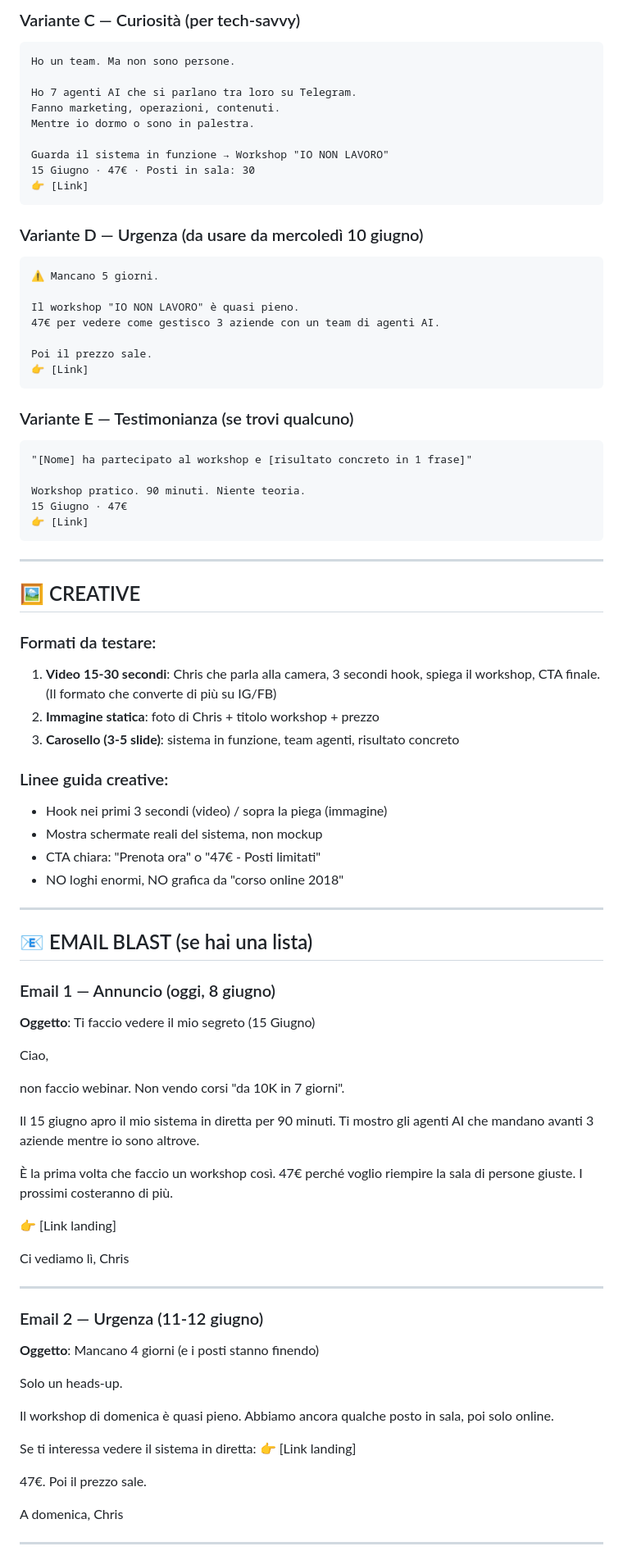
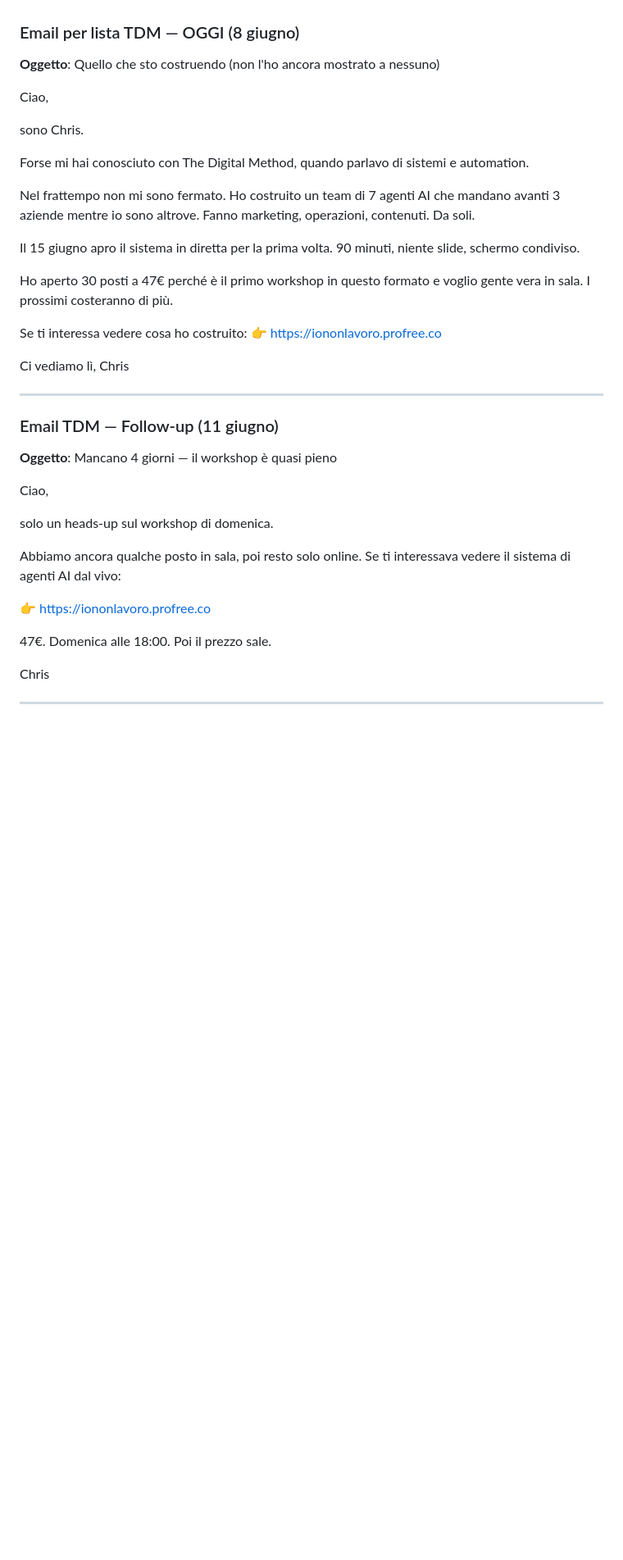
Before and after one commit to chrisprofree/workshop-ai-15-giugno-notion, a Markdown page: ads-pack.md, the part around one of its changes. Shown at 82% size. Rendered like a GitHub page; blank space fills up the shorter version.

Commit message:
Strategia ads ricalibrata: budget 150€, focus lista TDM, piano giornaliero

````diff
--- a/ads-pack.md
+++ b/ads-pack.md
@@ -79,90 +14,42 @@ Ti mostro come → Workshop 15 Giugno, 47€
-### Variante C — Curiosità (per tech-savvy)
-```
-Ho un team. Ma non sono persone.
-
-Ho 7 agenti AI che si parlano tra loro su Telegram.
-Fanno marketing, operazioni, contenuti.
-Mentre io dormo o sono in palestra.
-
-Guarda il sistema in funzione → Workshop "IO NON LAVORO"
-15 Giugno · 47€ · Posti in sala: 30
-👉 [Link]
-```
-
-### Variante D — Urgenza (da usare da mercoledì 10 giugno)
-```
-⚠️ Mancano 5 giorni.
-
-Il workshop "IO NON LAVORO" è quasi pieno.
-47€ per vedere come gestisco 3 aziende con un team di agenti AI.
-
-Poi il prezzo sale.
-👉 [Link]
-```
-
-### Variante E — Testimonianza (se trovi qualcuno)
-```
-"[Nome] ha partecipato al workshop e [risultato concreto in 1 frase]"
-
-Workshop pratico. 90 minuti. Niente teoria.
-15 Giugno · 47€
-👉 [Link]
-```
-
----
-
-## 🖼️ CREATIVE
-
-### Formati da testare:
-1. **Video 15-30 secondi**: Chris che parla alla camera, 3 secondi hook, spiega il workshop, CTA finale. (Il formato che converte di più su IG/FB)
-2. **Immagine statica**: foto di Chris + titolo workshop + prezzo
-3. **Carosello (3-5 slide)**: sistema in funzione, team agenti, risultato concreto
-
-### Linee guida creative:
-- Hook nei primi 3 secondi (video) / sopra la piega (immagine)
-- Mostra schermate reali del sistema, non mockup
-- CTA chiara: "Prenota ora" o "47€ - Posti limitati"
-- NO loghi enormi, NO grafica da "corso online 2018"
-
----
-
-## 📧 EMAIL BLAST (se hai una lista)
-
-### Email 1 — Annuncio (oggi, 8 giugno)
-**Oggetto**: Ti faccio vedere il mio segreto (15 Giugno)
+### Email per lista TDM — OGGI (8 giugno)
+**Oggetto**: Quello che sto costruendo (non l'ho ancora mostrato a nessuno)
 
 Ciao,
 
-non faccio webinar. Non vendo corsi "da 10K in 7 giorni".
+sono Chris.
 
-Il 15 giugno apro il mio sistema in diretta per 90 minuti.
-Ti mostro gli agenti AI che mandano avanti 3 aziende mentre io sono altrove.
+Forse mi hai conosciuto con The Digital Method, quando parlavo di sistemi e automation.
 
-È la prima volta che faccio un workshop così.
-47€ perché voglio riempire la sala di persone giuste.
-I prossimi costeranno di più.
+Nel frattempo non mi sono fermato. Ho costruito un team di 7 agenti AI che mandano avanti 3 aziende mentre io sono altrove. Fanno marketing, operazioni, contenuti. Da soli.
 
-👉 [Link landing]
+Il 15 giugno apro il sistema in diretta per la prima volta.
+90 minuti, niente slide, schermo condiviso.
+
+Ho aperto 30 posti a 47€ perché è il primo workshop in questo formato e voglio gente vera in sala. I prossimi costeranno di più.
+
+Se ti interessa vedere cosa ho costruito:
+👉 https://iononlavoro.profree.co
 
 Ci vediamo lì,
 Chris
 
 ---
 
-### Email 2 — Urgenza (11-12 giugno)
-**Oggetto**: Mancano 4 giorni (e i posti stanno finendo)
+### Email TDM — Follow-up (11 giugno)
+**Oggetto**: Mancano 4 giorni — il workshop è quasi pieno
 
-Solo un heads-up.
+Ciao,
 
-Il workshop di domenica è quasi pieno.
-Abbiamo ancora qualche posto in sala, poi solo online.
+solo un heads-up sul workshop di domenica.
 
-Se ti interessa vedere il sistema in diretta:
-👉 [Link landing]
+Abbiamo ancora qualche posto in sala, poi resto solo online.
+Se ti interessava vedere il sistema di agenti AI dal vivo:
 
-47€. Poi il prezzo sale.
+👉 https://iononlavoro.profree.co
 
-A domenica,
+47€. Domenica alle 18:00.
+Poi il prezzo sale.
+
 Chris
 
 ---
````
Also changed, not shown: other parts of ads-pack.md (+113 -107 lines).
